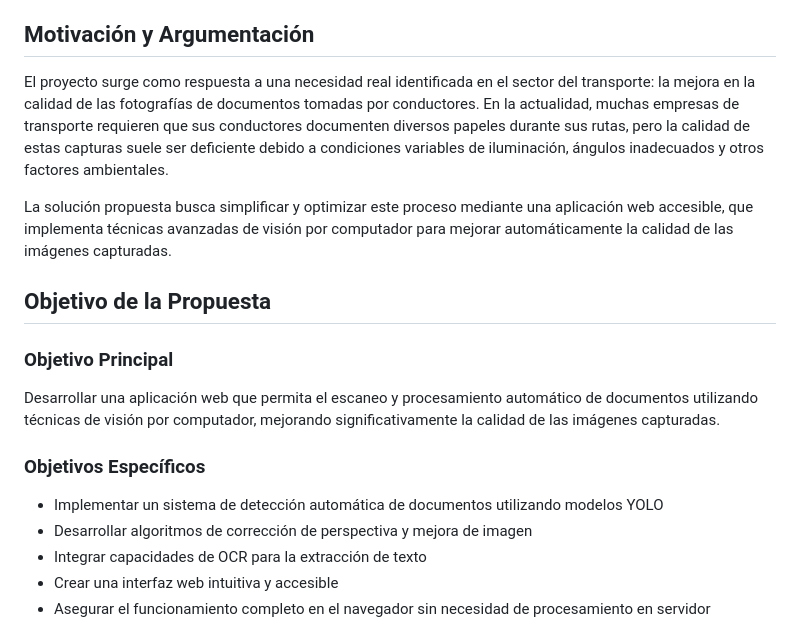
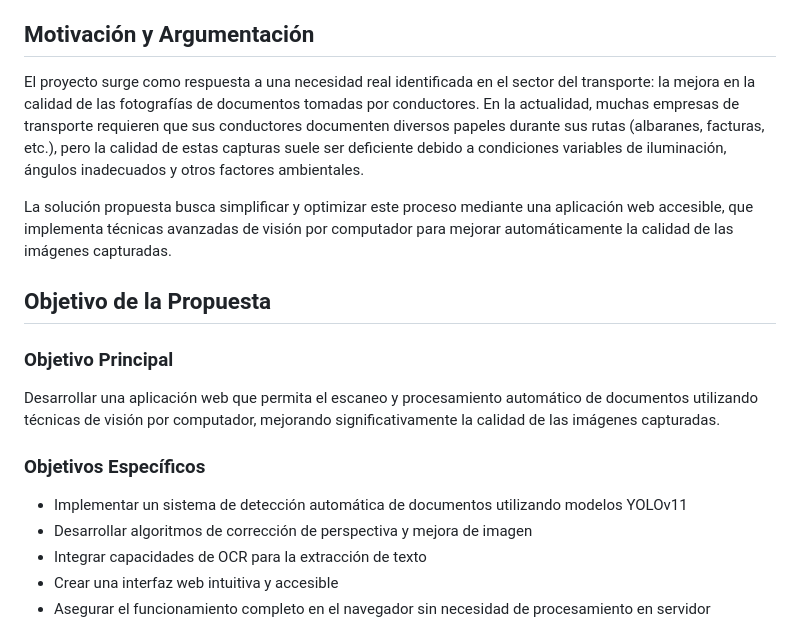
Before and after one commit to gitfrandu4/docuvision-web, a Markdown page: MEMORY.md, the part around the change. GitHub-like rendering.

```diff
--- a/MEMORY.md
+++ b/MEMORY.md
@@ -38,7 +38,7 @@
 
 ## Motivación y Argumentación
 
-El proyecto surge como respuesta a una necesidad real identificada en el sector del transporte: la mejora en la calidad de las fotografías de documentos tomadas por conductores. En la actualidad, muchas empresas de transporte requieren que sus conductores documenten diversos papeles durante sus rutas, pero la calidad de estas capturas suele ser deficiente debido a condiciones variables de iluminación, ángulos inadecuados y otros factores ambientales.
+El proyecto surge como respuesta a una necesidad real identificada en el sector del transporte: la mejora en la calidad de las fotografías de documentos tomadas por conductores. En la actualidad, muchas empresas de transporte requieren que sus conductores documenten diversos papeles durante sus rutas (albaranes, facturas, etc.), pero la calidad de estas capturas suele ser deficiente debido a condiciones variables de iluminación, ángulos inadecuados y otros factores ambientales.
 
 La solución propuesta busca simplificar y optimizar este proceso mediante una aplicación web accesible, que implementa técnicas avanzadas de visión por computador para mejorar automáticamente la calidad de las imágenes capturadas.
 
@@ -50,7 +50,7 @@ Desarrollar una aplicación web que permita el escaneo y procesamiento automáti
 
 ### Objetivos Específicos
 
-- Implementar un sistema de detección automática de documentos utilizando modelos YOLO
+- Implementar un sistema de detección automática de documentos utilizando modelos YOLOv11
 - Desarrollar algoritmos de corrección de perspectiva y mejora de imagen
 - Integrar capacidades de OCR para la extracción de texto
 - Crear una interfaz web intuitiva y accesible
```
